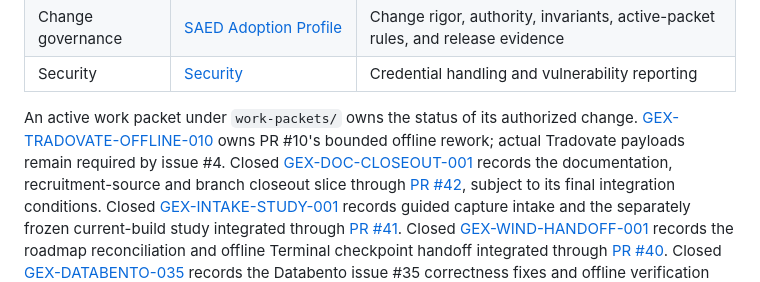
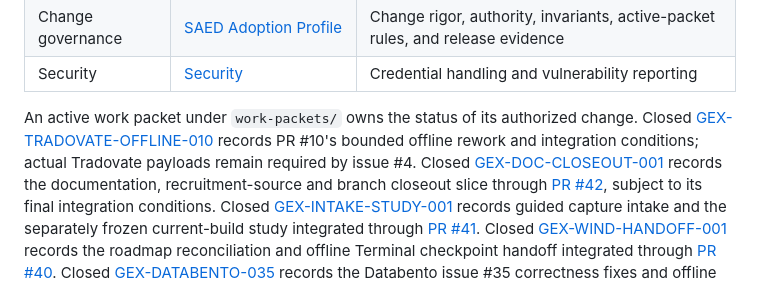
Before and after one commit to zrack/gex-terminal, a Markdown page: docs/README.md, the part around the change. GitHub-like rendering.

Commit message:
docs: record PR 10 offline verification and remaining payload gate

```diff
--- a/docs/README.md
+++ b/docs/README.md
@@ -39,8 +39,8 @@ status checklists into multiple files.
 | Security | [Security](../SECURITY.md) | Credential handling and vulnerability reporting |
 
 An active work packet under `work-packets/` owns the status of its authorized
-change. [GEX-TRADOVATE-OFFLINE-010](work-packets/GEX-TRADOVATE-OFFLINE-010.md)
-owns PR #10's bounded offline rework; actual Tradovate payloads remain required
+change. Closed [GEX-TRADOVATE-OFFLINE-010](work-packets/GEX-TRADOVATE-OFFLINE-010.md)
+records PR #10's bounded offline rework and integration conditions; actual Tradovate payloads remain required
 by issue #4. Closed [GEX-DOC-CLOSEOUT-001](work-packets/GEX-DOC-CLOSEOUT-001.md) records
 the documentation, recruitment-source and branch closeout slice through
 [PR #42](https://github.com/zrack/gex-terminal/pull/42), subject to its final
```
Also changed, not shown: docs/SAED_ADOPTION_PROFILE.md (+3 -2 lines), docs/work-packets/GEX-TRADOVATE-OFFLINE-010.md (+31 -2 lines).
